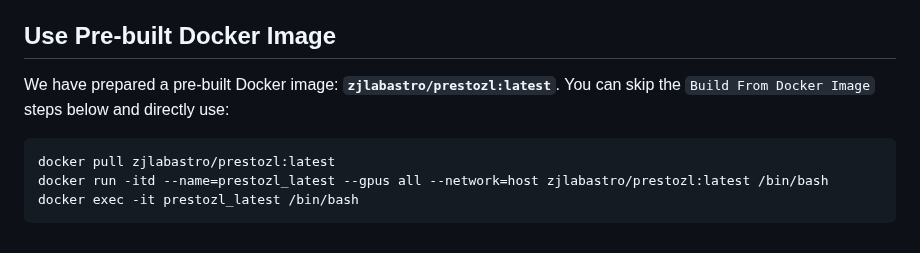
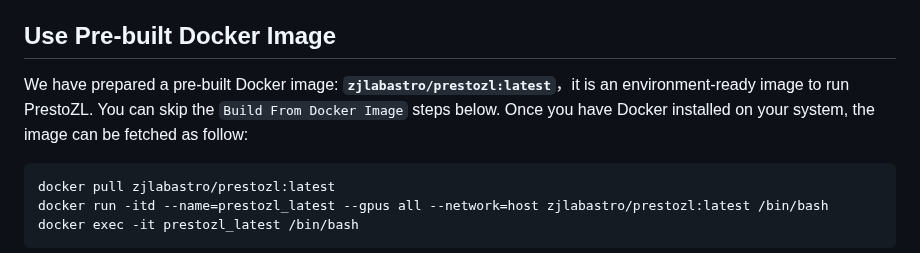
Before and after one commit to zhejianglab/PrestoZL, a Markdown page: README.md, the part around the change. GitHub-like rendering.

````diff
--- a/README.md
+++ b/README.md
@@ -31,7 +31,7 @@ PrestoZL is a highly optimized GPU-based pulsar search and analysis software dev
 
 ## Use Pre-built Docker Image
 
-We have prepared a pre-built Docker image: **`zjlabastro/prestozl:latest`**. You can skip the `Build From Docker Image` steps below and directly use:
+We have prepared a pre-built Docker image: **`zjlabastro/prestozl:latest`**，it is an environment-ready image to run PrestoZL. You can skip the `Build From Docker Image` steps below. Once you have Docker installed on your system, the image can be fetched as follow:
 
 ```bash
 docker pull zjlabastro/prestozl:latest
````
